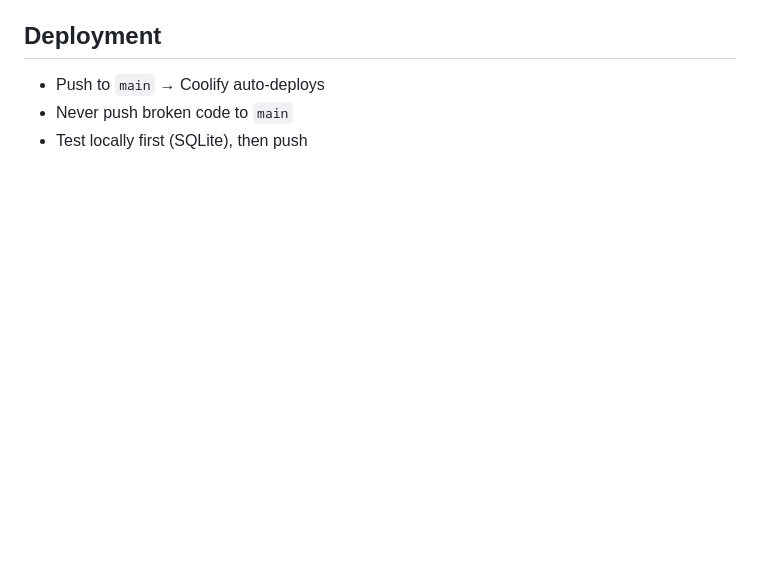
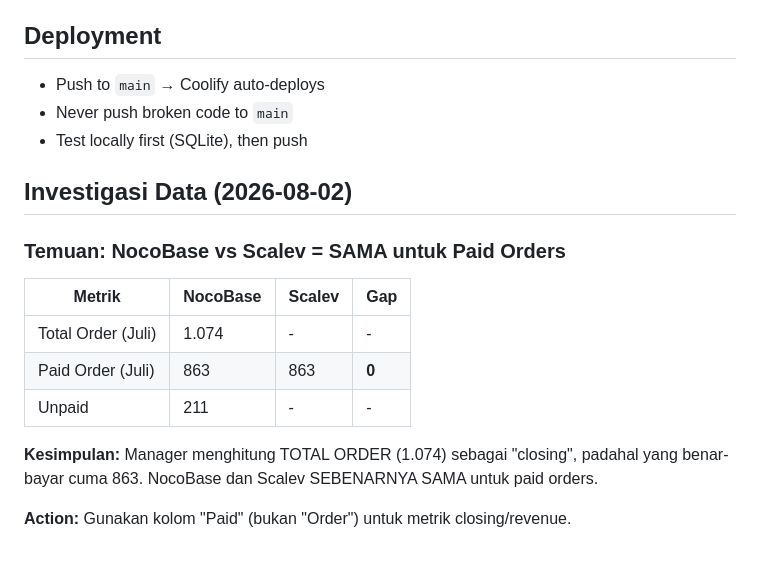
Before and after one commit to ramajz/crm-utapes, a Markdown page: AGENTS.md, the part around the change. Drawn GitHub-style; blank space fills up the shorter version.

Commit message:
docs: investigate NocoBase data — paid orders match Scalev (863)

```diff
--- a/AGENTS.md
+++ b/AGENTS.md
@@ -106,3 +106,17 @@ app/
 - Push to `main` → Coolify auto-deploys
 - Never push broken code to `main`
 - Test locally first (SQLite), then push
+
+## Investigasi Data (2026-08-02)
+
+### Temuan: NocoBase vs Scalev = SAMA untuk Paid Orders
+
+| Metrik | NocoBase | Scalev | Gap |
+|--|--|--|--|
+| Total Order (Juli) | 1.074 | - | - |
+| Paid Order (Juli) | 863 | 863 | **0** |
+| Unpaid | 211 | - | - |
+
+**Kesimpulan:** Manager menghitung TOTAL ORDER (1.074) sebagai "closing", padahal yang benar-bayar cuma 863. NocoBase dan Scalev SEBENARNYA SAMA untuk paid orders.
+
+**Action:** Gunakan kolom "Paid" (bukan "Order") untuk metrik closing/revenue.
```
